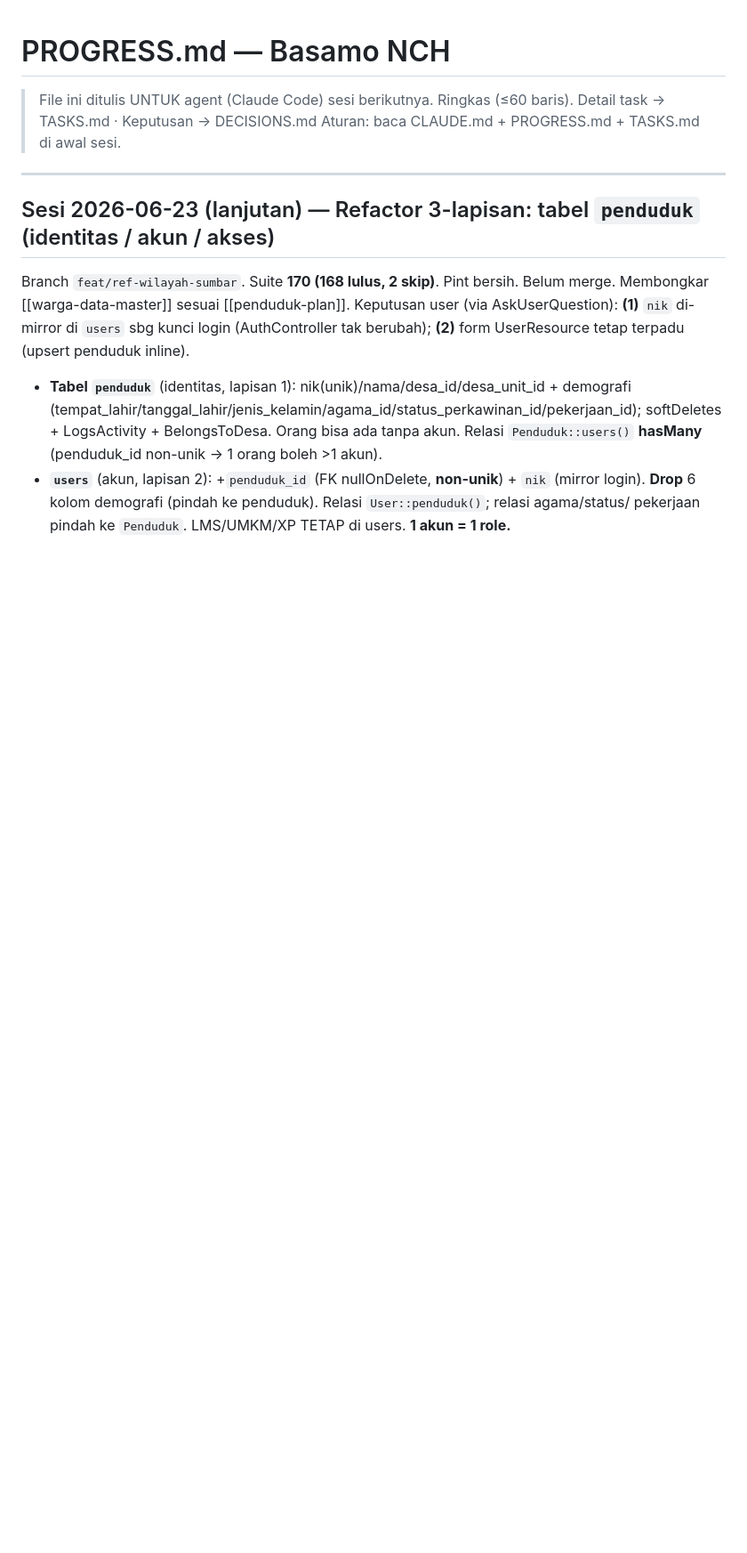
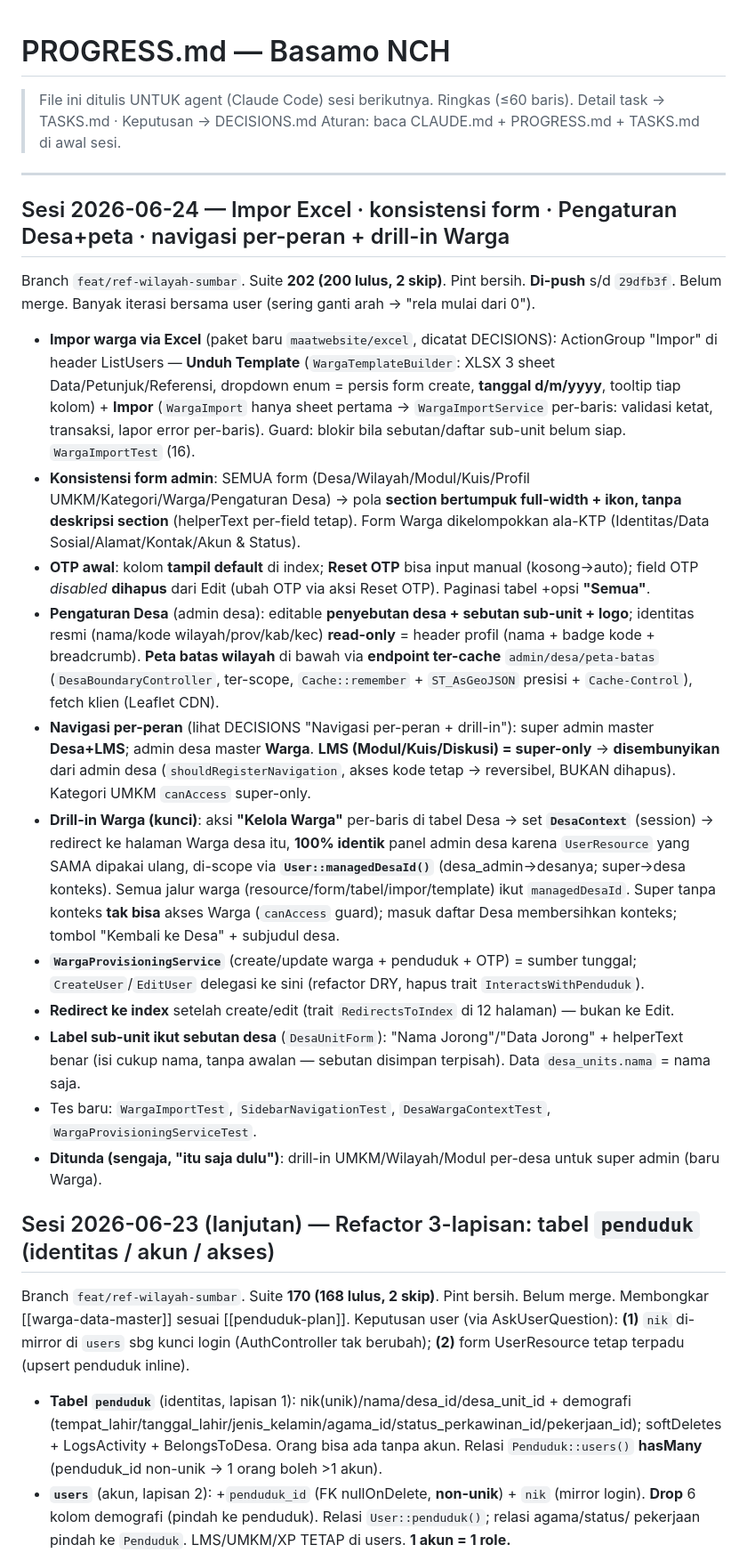
Before and after one commit to rijallmmuk/basamo-nch, a Markdown page: PROGRESS.md, the part around one of its changes. Shown at 89% size. Rendered like a GitHub page; blank space fills up the shorter version.

```diff
--- a/PROGRESS.md
+++ b/PROGRESS.md
@@ -5,6 +5,41 @@
 > Aturan: baca CLAUDE.md + PROGRESS.md + TASKS.md di awal sesi.
 
 ---
+
+## Sesi 2026-06-24 — Impor Excel · konsistensi form · Pengaturan Desa+peta · navigasi per-peran + drill-in Warga
+
+Branch `feat/ref-wilayah-sumbar`. Suite **202 (200 lulus, 2 skip)**. Pint bersih. **Di-push** s/d
+`29dfb3f`. Belum merge. Banyak iterasi bersama user (sering ganti arah → "rela mulai dari 0").
+
+- **Impor warga via Excel** (paket baru `maatwebsite/excel`, dicatat DECISIONS): ActionGroup "Impor" di
+  header ListUsers — **Unduh Template** (`WargaTemplateBuilder`: XLSX 3 sheet Data/Petunjuk/Referensi,
+  dropdown enum = persis form create, **tanggal d/m/yyyy**, tooltip tiap kolom) + **Impor** (`WargaImport`
+  hanya sheet pertama → `WargaImportService` per-baris: validasi ketat, transaksi, lapor error per-baris).
+  Guard: blokir bila sebutan/daftar sub-unit belum siap. `WargaImportTest` (16).
+- **Konsistensi form admin**: SEMUA form (Desa/Wilayah/Modul/Kuis/Profil UMKM/Kategori/Warga/Pengaturan
+  Desa) → pola **section bertumpuk full-width + ikon, tanpa deskripsi section** (helperText per-field tetap).
+  Form Warga dikelompokkan ala-KTP (Identitas/Data Sosial/Alamat/Kontak/Akun & Status).
+- **OTP awal**: kolom **tampil default** di index; **Reset OTP** bisa input manual (kosong→auto); field OTP
+  *disabled* **dihapus** dari Edit (ubah OTP via aksi Reset OTP). Paginasi tabel +opsi **"Semua"**.
+- **Pengaturan Desa** (admin desa): editable **penyebutan desa + sebutan sub-unit + logo**; identitas resmi
+  (nama/kode wilayah/prov/kab/kec) **read-only** = header profil (nama + badge kode + breadcrumb). **Peta
+  batas wilayah** di bawah via **endpoint ter-cache** `admin/desa/peta-batas` (`DesaBoundaryController`,
+  ter-scope, `Cache::remember` + `ST_AsGeoJSON` presisi + `Cache-Control`), fetch klien (Leaflet CDN).
+- **Navigasi per-peran** (lihat DECISIONS "Navigasi per-peran + drill-in"): super admin master **Desa+LMS**;
+  admin desa master **Warga**. **LMS (Modul/Kuis/Diskusi) = super-only** → **disembunyikan** dari admin desa
+  (`shouldRegisterNavigation`, akses kode tetap → reversibel, BUKAN dihapus). Kategori UMKM `canAccess` super-only.
+- **Drill-in Warga (kunci)**: aksi **"Kelola Warga"** per-baris di tabel Desa → set **`DesaContext`** (session)
+  → redirect ke halaman Warga desa itu, **100% identik** panel admin desa karena `UserResource` yang SAMA
+  dipakai ulang, di-scope via **`User::managedDesaId()`** (desa_admin→desanya; super→desa konteks). Semua jalur
+  warga (resource/form/tabel/impor/template) ikut `managedDesaId`. Super tanpa konteks **tak bisa** akses Warga
+  (`canAccess` guard); masuk daftar Desa membersihkan konteks; tombol "Kembali ke Desa" + subjudul desa.
+- **`WargaProvisioningService`** (create/update warga + penduduk + OTP) = sumber tunggal; `CreateUser`/`EditUser`
+  delegasi ke sini (refactor DRY, hapus trait `InteractsWithPenduduk`).
+- **Redirect ke index** setelah create/edit (trait `RedirectsToIndex` di 12 halaman) — bukan ke Edit.
+- **Label sub-unit ikut sebutan desa** (`DesaUnitForm`): "Nama Jorong"/"Data Jorong" + helperText benar
+  (isi cukup nama, tanpa awalan — sebutan disimpan terpisah). Data `desa_units.nama` = nama saja.
+- Tes baru: `WargaImportTest`, `SidebarNavigationTest`, `DesaWargaContextTest`, `WargaProvisioningServiceTest`.
+- **Ditunda (sengaja, "itu saja dulu")**: drill-in UMKM/Wilayah/Modul per-desa untuk super admin (baru Warga).
 
 ## Sesi 2026-06-23 (lanjutan) — Refactor 3-lapisan: tabel `penduduk` (identitas / akun / akses)
 
```
Also changed, not shown: other parts of PROGRESS.md (+20 -14 lines), TASKS.md (+14 -1 lines).
